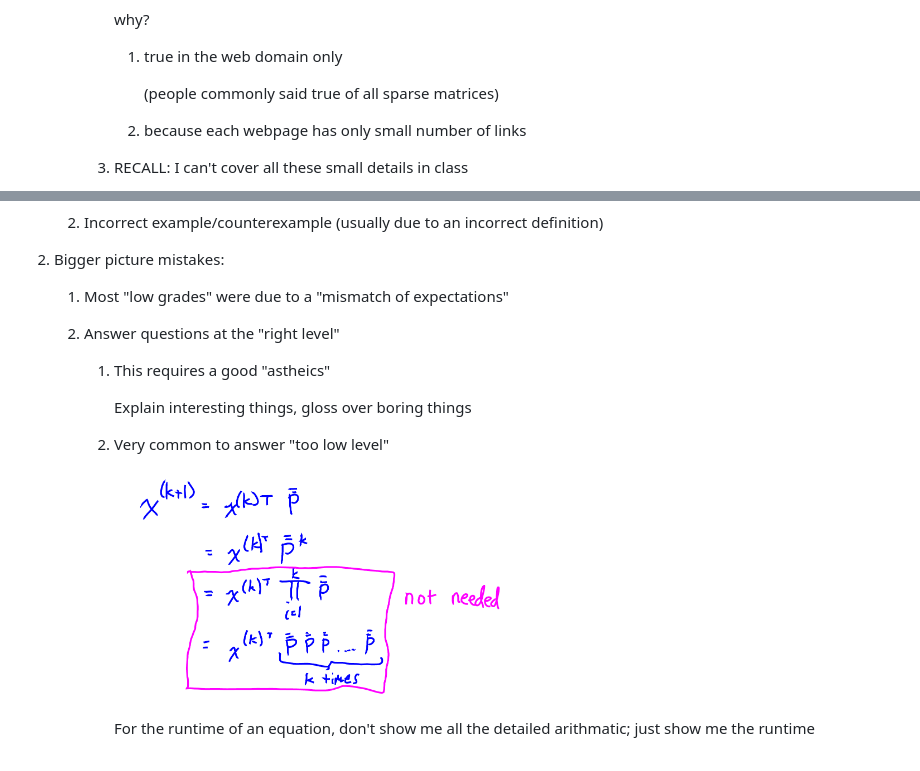
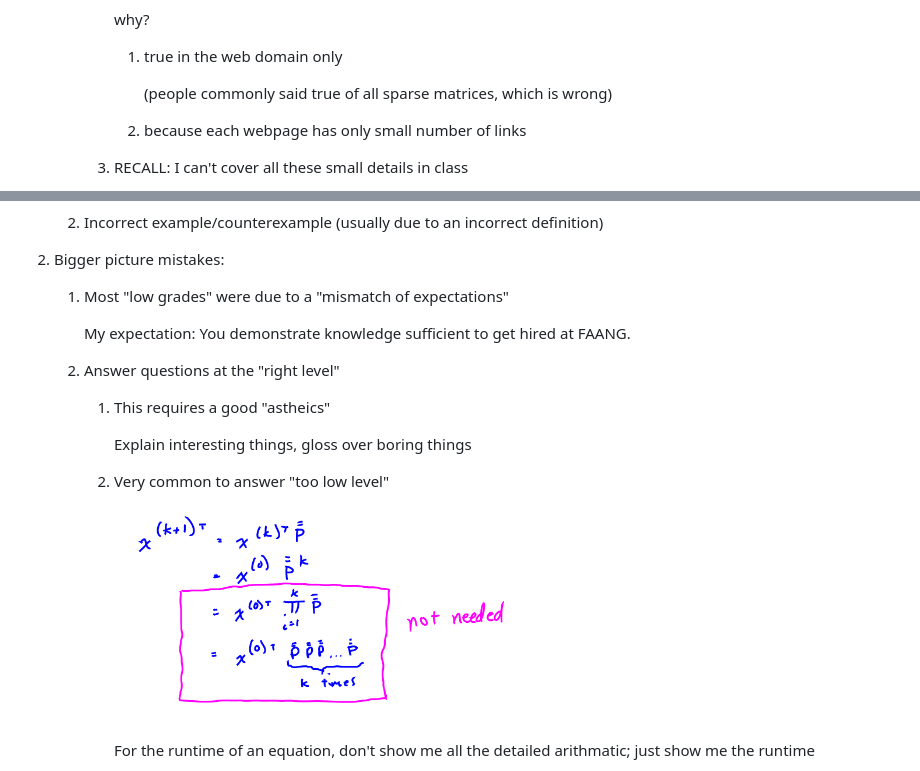
Before and after one commit to mikeizbicki/cmc-csci145-math166, a Markdown page: exams/README.md, 2 parts joined by grey strips. Drawn GitHub-style; pictures changed too: exams/img/midterm1-toomuch.png.

Commit message:
exam notes

```diff
--- a/exams/README.md
+++ b/exams/README.md
@@ -76,7 +76,7 @@ Grading rubric:
             why?
             1. true in the web domain only
 
-                (people commonly said true of all sparse matrices)
+                (people commonly said true of all sparse matrices, which is wrong)
             1. because each webpage has only small number of links
 
         1. RECALL: I can't cover all these small details in class
@@ -111,6 +111,9 @@ Grading rubric:
 
 1. Bigger picture mistakes:
     1. Most "low grades" were due to a "mismatch of expectations"
+
+        My expectation: You demonstrate knowledge sufficient to get hired at FAANG.
+
     1. Answer questions at the "right level"
         1. This requires a good "astheics"
 
```
Also changed, not shown: exams/img/midterm1-toomuch-mistake.png (added).
